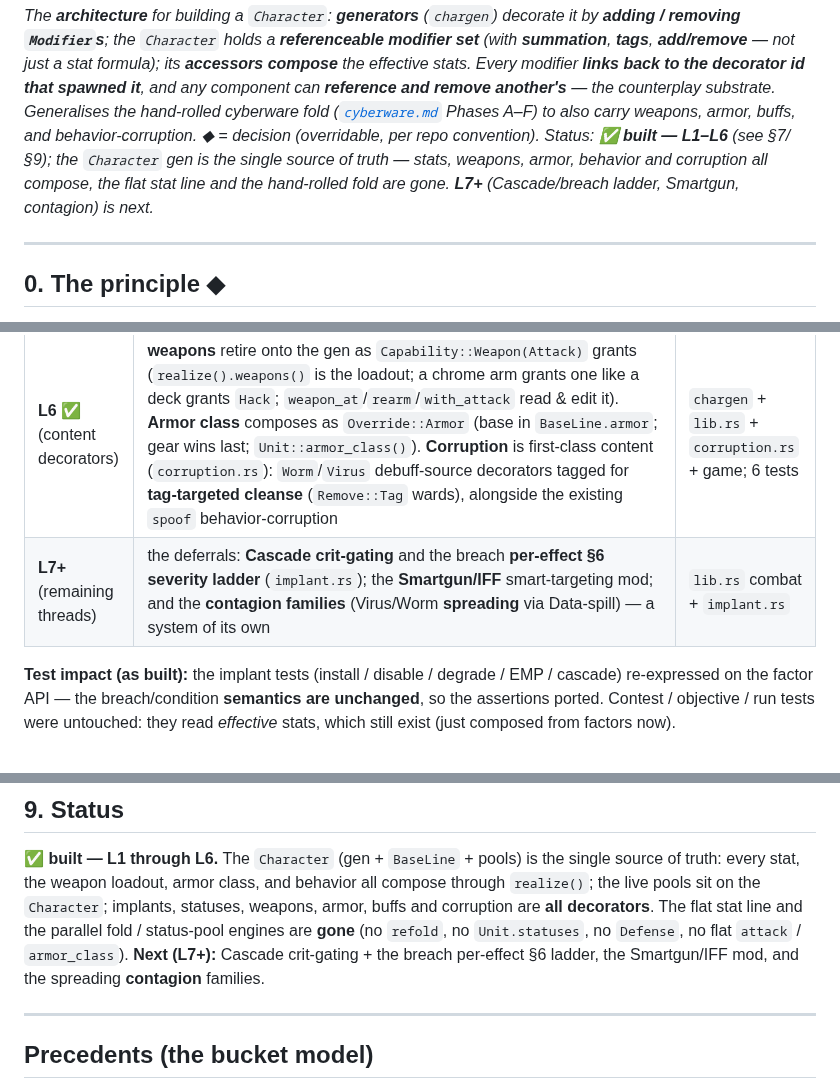
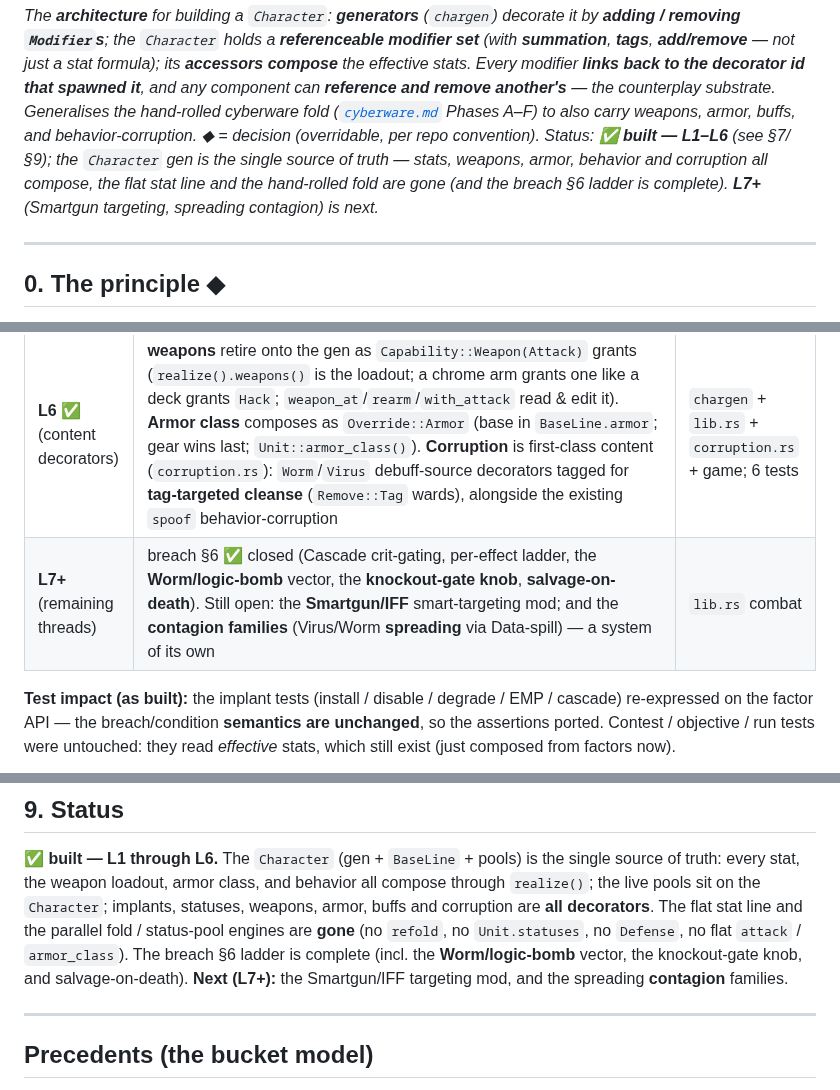
Before and after one commit to benjaminabbitt/atomica, a Markdown page: docs/layers.md, 3 parts joined by grey strips. Rendered like a GitHub page.

Commit message:
docs(layers): breach §6 thread closed in the L7+ row
Worm/logic-bomb vector, knockout-gate knob, and salvage-on-death are built;
Smartgun/IFF and contagion spreading remain.

Co-Authored-By: Claude Opus 4.8 (1M context) <noreply@anthropic.com>
Claude-Session: https://claude.ai/code/session_015vA9TEfn79eULgeHNtYnaV

```diff
--- a/docs/layers.md
+++ b/docs/layers.md
@@ -10,7 +10,8 @@ another's** — the counterplay substrate. Generalises the hand-rolled cyberware
 behavior-corruption. ◆ = decision (overridable, per repo convention). Status: ✅
 **built — L1–L6** (see §7/§9); the `Character` gen is the single source of truth —
 stats, weapons, armor, behavior and corruption all compose, the flat stat line and the
-hand-rolled fold are gone. **L7+** (Cascade/breach ladder, Smartgun, contagion) is next.*
+hand-rolled fold are gone (and the breach §6 ladder is complete). **L7+** (Smartgun
+targeting, spreading contagion) is next.*
 
 ---
 
@@ -334,7 +335,7 @@ not a blocker.
 | **L4 ✅** (stat read-through) | the loop reads stats **through the gen**: `Unit` composed accessors `link()`/`firewall()`/`immunity()`/`initiative()`/`max_integrity()`; the loop (hack TN/gates, woven order, resist TN, init) calls them. `apply_modifier` installs a stat `Factor` that composes live — a firewall debuff lands a hack, a buff reorders initiative. *(Transitional flat-fields-as-base seam **closed by L5**.)* | `lib.rs` accessors + loop reads + 2 tests |
 | **L5 ✅** (flat-base retirement — the big bang) | the flat stat line is **gone**. The authored base lives in `Character.base` (`BaseLine`); the **live pools** (Integrity / Barrier / Plating / `alive`) live on the `Character`. **Implants** are decorators (`Unit.implants: Vec<InstalledImplant>{spec, gen}`; condition on the decorator; `refold` deleted; install/breach `resize_pools` by the Δ in composed maxima). **Statuses** are decorators (`add_status` installs/merges by `label`; `status_phase` → `Character::dispatch`; passive Stun/Slow/Vuln compose; `decay_phase` → `decay()`; the `Status` struct, `Magnitude::amount`, `resist_tn`, the free `apply_damage`, and `Defense` all deleted). Picks up the L2b deferrals: **stochastic resist-roll** (`Decorator::gate`, RNG into `dispatch`) and **stacking-merge** (`Character::apply_status`). The gen is now the **single source** | `chargen` + `lib.rs` + `status.rs` + game/run; ~190 sites, 142+14 tests |
 | **L6 ✅** (content decorators) | **weapons** retire onto the gen as `Capability::Weapon(Attack)` grants (`realize().weapons()` is the loadout; a chrome arm grants one like a deck grants `Hack`; `weapon_at`/`rearm`/`with_attack` read & edit it). **Armor class** composes as `Override::Armor` (base in `BaseLine.armor`; gear wins last; `Unit::armor_class()`). **Corruption** is first-class content (`corruption.rs`): `Worm`/`Virus` debuff-source decorators tagged for **tag-targeted cleanse** (`Remove::Tag` wards), alongside the existing `spoof` behavior-corruption | `chargen` + `lib.rs` + `corruption.rs` + game; 6 tests |
-| **L7+** (remaining threads) | the deferrals: **Cascade crit-gating** and the breach **per-effect §6 severity ladder** (`implant.rs`); the **Smartgun/IFF** smart-targeting mod; and the **contagion families** (Virus/Worm **spreading** via Data-spill) — a system of its own | `lib.rs` combat + `implant.rs` |
+| **L7+** (remaining threads) | breach §6 ✅ closed (Cascade crit-gating, per-effect ladder, the **Worm/logic-bomb** vector, the **knockout-gate knob**, **salvage-on-death**). Still open: the **Smartgun/IFF** smart-targeting mod; and the **contagion families** (Virus/Worm **spreading** via Data-spill) — a system of its own | `lib.rs` combat |
 
 **Test impact (as built):** the implant tests (install / disable / degrade / EMP /
 cascade) re-expressed on the factor API — the breach/condition **semantics are
@@ -361,8 +362,9 @@ source of truth: every stat, the weapon loadout, armor class, and behavior all c
 through `realize()`; the live pools sit on the `Character`; implants, statuses, weapons,
 armor, buffs and corruption are **all decorators**. The flat stat line and the parallel
 fold / status-pool engines are **gone** (no `refold`, no `Unit.statuses`, no `Defense`,
-no flat `attack` / `armor_class`). **Next (L7+):** Cascade crit-gating + the breach
-per-effect §6 ladder, the Smartgun/IFF mod, and the spreading **contagion** families.
+no flat `attack` / `armor_class`). The breach §6 ladder is complete (incl. the
+**Worm/logic-bomb** vector, the knockout-gate knob, and salvage-on-death). **Next
+(L7+):** the Smartgun/IFF targeting mod, and the spreading **contagion** families.
 
 ---
 
```
